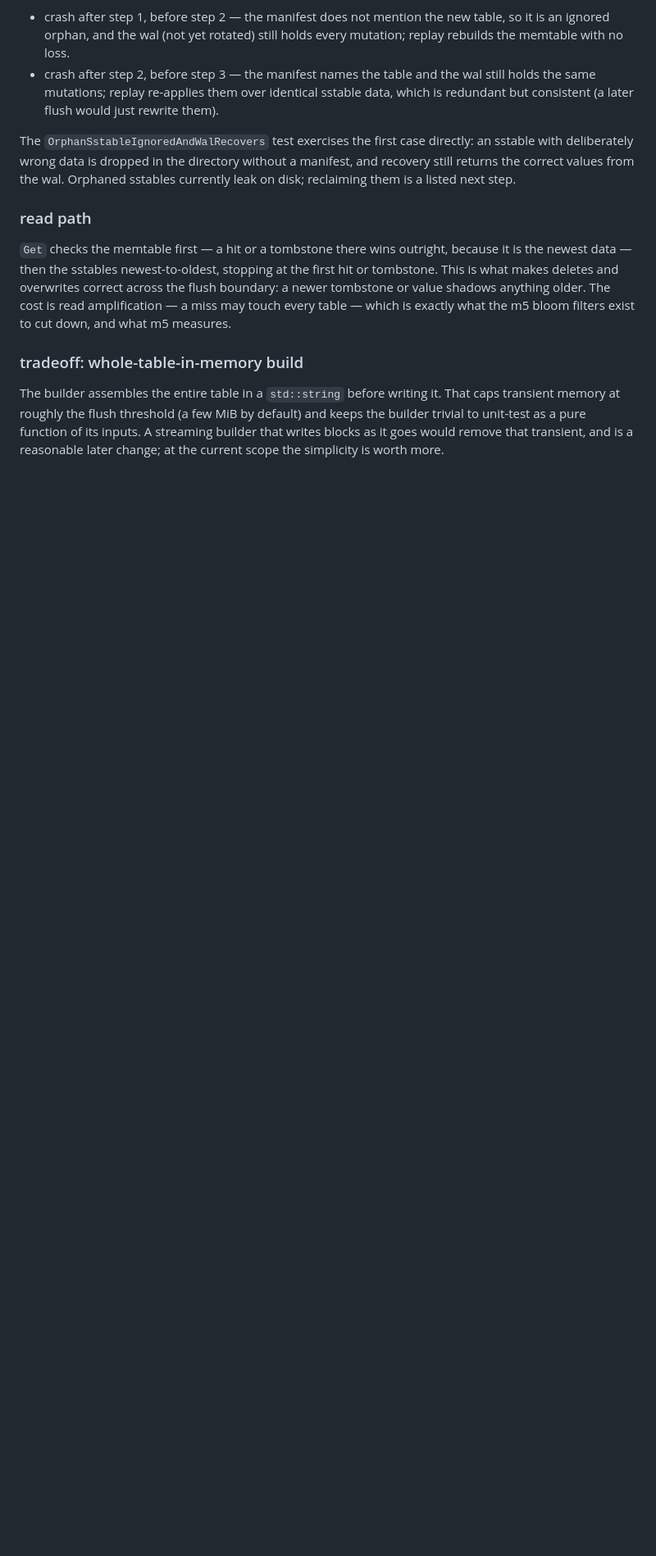
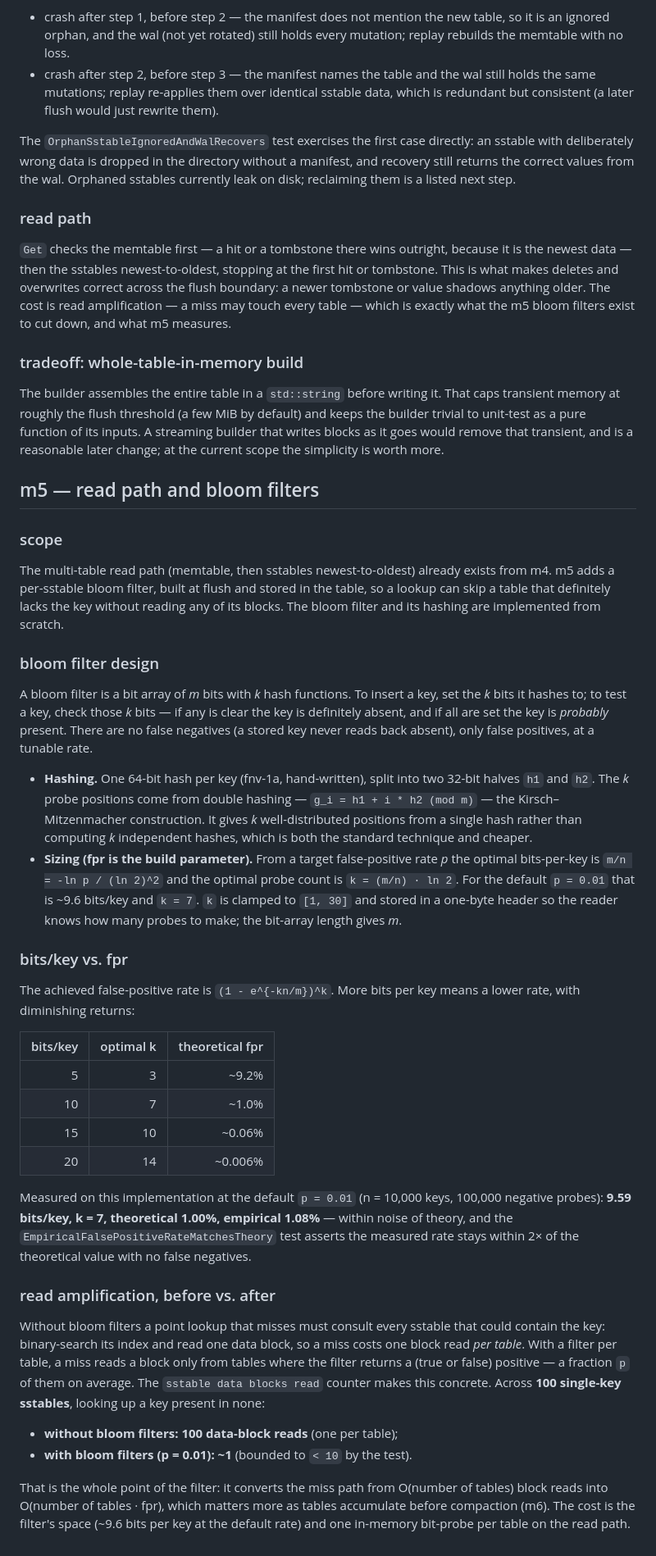
Before and after one commit to aayushhks/lsm-storage-engine, a Markdown page: docs/design.md, the part around the change. Shown at 82% size. GitHub-like rendering; blank space fills up the shorter version.

Commit message:
document m5 bloom filter design

```diff
--- a/docs/design.md
+++ b/docs/design.md
@@ -289,3 +289,68 @@ That caps transient memory at roughly the flush threshold (a few MiB by default)
 and keeps the builder trivial to unit-test as a pure function of its inputs. A
 streaming builder that writes blocks as it goes would remove that transient, and
 is a reasonable later change; at the current scope the simplicity is worth more.
+
+## m5 — read path and bloom filters
+
+### scope
+
+The multi-table read path (memtable, then sstables newest-to-oldest) already
+exists from m4. m5 adds a per-sstable bloom filter, built at flush and stored in
+the table, so a lookup can skip a table that definitely lacks the key without
+reading any of its blocks. The bloom filter and its hashing are implemented from
+scratch.
+
+### bloom filter design
+
+A bloom filter is a bit array of *m* bits with *k* hash functions. To insert a
+key, set the *k* bits it hashes to; to test a key, check those *k* bits — if any
+is clear the key is definitely absent, and if all are set the key is *probably*
+present. There are no false negatives (a stored key never reads back absent),
+only false positives, at a tunable rate.
+
+- **Hashing.** One 64-bit hash per key (fnv-1a, hand-written), split into two
+  32-bit halves `h1` and `h2`. The *k* probe positions come from double hashing —
+  `g_i = h1 + i * h2 (mod m)` — the Kirsch–Mitzenmacher construction. It gives
+  *k* well-distributed positions from a single hash rather than computing *k*
+  independent hashes, which is both the standard technique and cheaper.
+- **Sizing (fpr is the build parameter).** From a target false-positive rate *p*
+  the optimal bits-per-key is `m/n = -ln p / (ln 2)^2` and the optimal probe
+  count is `k = (m/n) · ln 2`. For the default `p = 0.01` that is ~9.6 bits/key
+  and `k = 7`. `k` is clamped to `[1, 30]` and stored in a one-byte header so the
+  reader knows how many probes to make; the bit-array length gives *m*.
+
+### bits/key vs. fpr
+
+The achieved false-positive rate is `(1 - e^{-kn/m})^k`. More bits per key means
+a lower rate, with diminishing returns:
+
+| bits/key | optimal k | theoretical fpr |
+|---------:|----------:|----------------:|
+| 5        | 3         | ~9.2%           |
+| 10       | 7         | ~1.0%           |
+| 15       | 10        | ~0.06%          |
+| 20       | 14        | ~0.006%         |
+
+Measured on this implementation at the default `p = 0.01` (n = 10,000 keys,
+100,000 negative probes): **9.59 bits/key, k = 7, theoretical 1.00%, empirical
+1.08%** — within noise of theory, and the `EmpiricalFalsePositiveRateMatchesTheory`
+test asserts the measured rate stays within 2× of the theoretical value with no
+false negatives.
+
+### read amplification, before vs. after
+
+Without bloom filters a point lookup that misses must consult every sstable that
+could contain the key: binary-search its index and read one data block, so a miss
+costs one block read *per table*. With a filter per table, a miss reads a block
+only from tables where the filter returns a (true or false) positive — a fraction
+`p` of them on average. The `sstable data blocks read` counter makes this
+concrete. Across **100 single-key sstables**, looking up a key present in none:
+
+- **without bloom filters: 100 data-block reads** (one per table);
+- **with bloom filters (p = 0.01): ~1** (bounded to `< 10` by the test).
+
+That is the whole point of the filter: it converts the miss path from O(number
+of tables) block reads into O(number of tables · fpr), which matters more as
+tables accumulate before compaction (m6). The cost is the filter's space (~9.6
+bits per key at the default rate) and one in-memory bit-probe per table on the
+read path.
```
